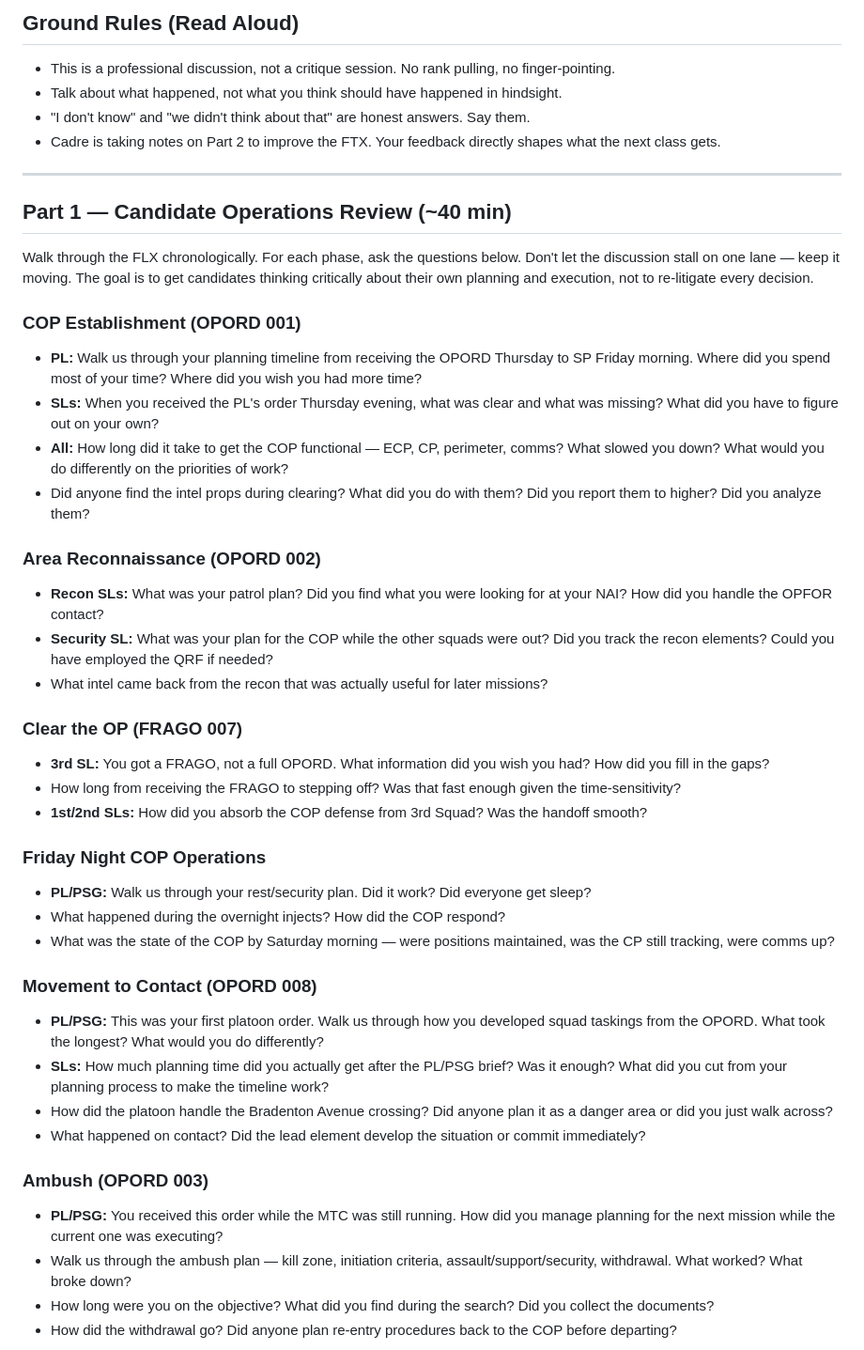
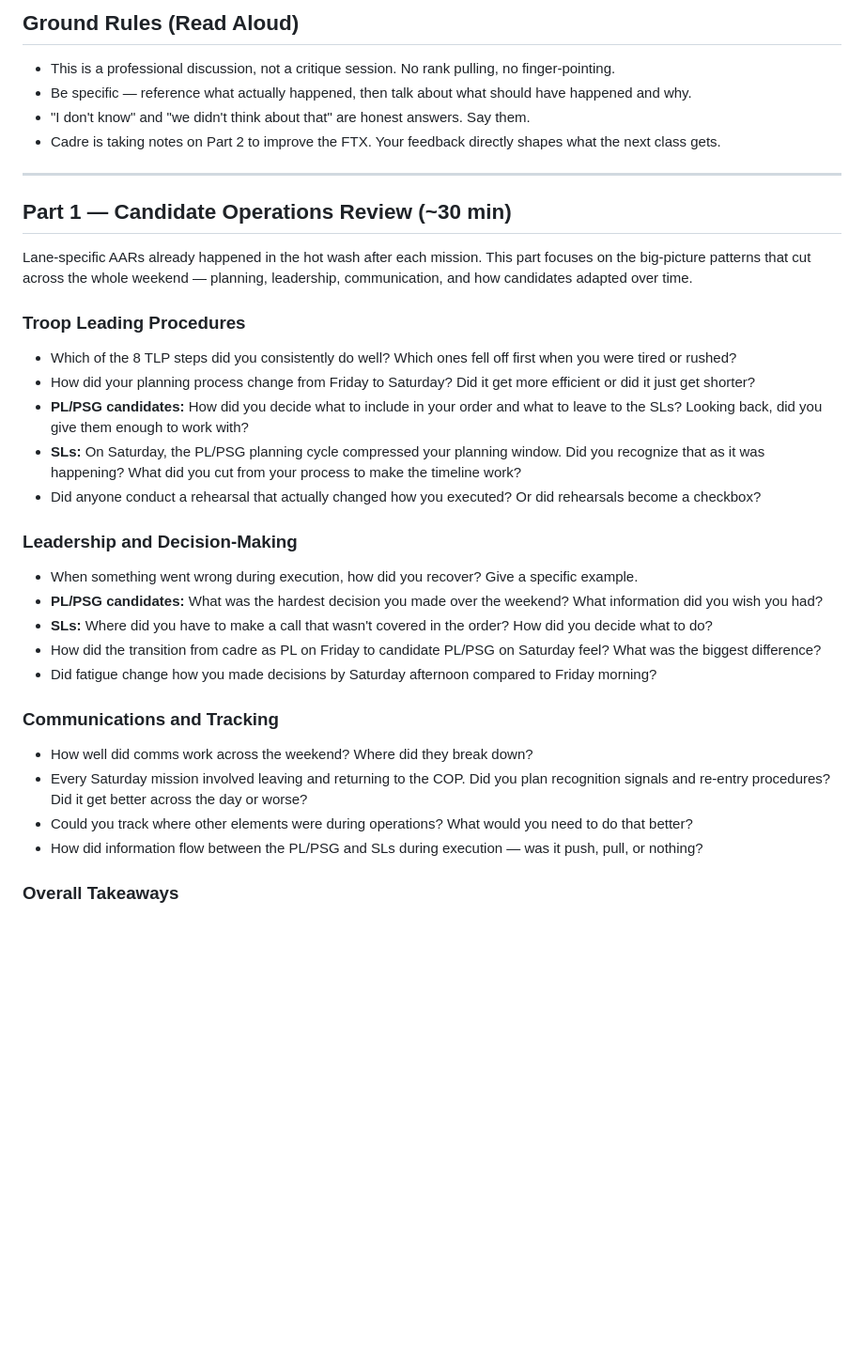
Before and after one commit to mattgwagner/tlp-opords, a Markdown page: FLX/aar-guide.md, the part around one of its changes. Shown at 94% size. Rendered like a GitHub page; blank space fills up the shorter version.

```diff
--- a/FLX/aar-guide.md
+++ b/FLX/aar-guide.md
@@ -13,52 +13,38 @@ Run the AAR at COP Seggel or at the recovery site Sunday morning. Candidates sho
 ## Ground Rules (Read Aloud)
 
 - This is a professional discussion, not a critique session. No rank pulling, no finger-pointing.
-- Talk about what happened, not what you think should have happened in hindsight.
+- Be specific — reference what actually happened, then talk about what should have happened and why.
 - "I don't know" and "we didn't think about that" are honest answers. Say them.
 - Cadre is taking notes on Part 2 to improve the FTX. Your feedback directly shapes what the next class gets.
 
 ---
 
-## Part 1 — Candidate Operations Review (~40 min)
+## Part 1 — Candidate Operations Review (~30 min)
 
-Walk through the FLX chronologically. For each phase, ask the questions below. Don't let the discussion stall on one lane — keep it moving. The goal is to get candidates thinking critically about their own planning and execution, not to re-litigate every decision.
+Lane-specific AARs already happened in the hot wash after each mission. This part focuses on the big-picture patterns that cut across the whole weekend — planning, leadership, communication, and how candidates adapted over time.
 
-### COP Establishment (OPORD 001)
+### Troop Leading Procedures
 
-- **PL:** Walk us through your planning timeline from receiving the OPORD Thursday to SP Friday morning. Where did you spend most of your time? Where did you wish you had more time?
-- **SLs:** When you received the PL's order Thursday evening, what was clear and what was missing? What did you have to figure out on your own?
-- **All:** How long did it take to get the COP functional — ECP, CP, perimeter, comms? What slowed you down? What would you do differently on the priorities of work?
-- Did anyone find the intel props during clearing? What did you do with them? Did you report them to higher? Did you analyze them?
+- Which of the 8 TLP steps did you consistently do well? Which ones fell off first when you were tired or rushed?
+- How did your planning process change from Friday to Saturday? Did it get more efficient or did it just get shorter?
+- **PL/PSG candidates:** How did you decide what to include in your order and what to leave to the SLs? Looking back, did you give them enough to work with?
+- **SLs:** On Saturday, the PL/PSG planning cycle compressed your planning window. Did you recognize that as it was happening? What did you cut from your process to make the timeline work?
+- Did anyone conduct a rehearsal that actually changed how you executed? Or did rehearsals become a checkbox?
 
-### Area Reconnaissance (OPORD 002)
+### Leadership and Decision-Making
 
-- **Recon SLs:** What was your patrol plan? Did you find what you were looking for at your NAI? How did you handle the OPFOR contact?
-- **Security SL:** What was your plan for the COP while the other squads were out? Did you track the recon elements? Could you have employed the QRF if needed?
-- What intel came back from the recon that was actually useful for later missions?
+- When something went wrong during execution, how did you recover? Give a specific example.
+- **PL/PSG candidates:** What was the hardest decision you made over the weekend? What information did you wish you had?
+- **SLs:** Where did you have to make a call that wasn't covered in the order? How did you decide what to do?
+- How did the transition from cadre as PL on Friday to candidate PL/PSG on Saturday feel? What was the biggest difference?
+- Did fatigue change how you made decisions by Saturday afternoon compared to Friday morning?
 
-### Clear the OP (FRAGO 007)
+### Communications and Tracking
 
-- **3rd SL:** You got a FRAGO, not a full OPORD. What information did you wish you had? How did you fill in the gaps?
-- How long from receiving the FRAGO to stepping off? Was that fast enough given the time-sensitivity?
-- **1st/2nd SLs:** How did you absorb the COP defense from 3rd Squad? Was the handoff smooth?
+- How well did comms work across the weekend? Where did they break down?
+- Every Saturday mission involved leaving and returning to the COP. Did you plan recognition signals and re-entry procedures? Did it get better across the day or worse?
+- Could you track where other elements were during operations? What would you need to do that better?
+- How did information flow between the PL/PSG and SLs during execution — was it push, pull, or nothing?
 
-### Friday Night COP Operations
+### Overall Takeaways
 
-- **PL/PSG:** Walk us through your rest/security plan. Did it work? Did everyone get sleep?
-- What happened during the overnight injects? How did the COP respond?
-- What was the state of the COP by Saturday morning — were positions maintained, was the CP still tracking, were comms up?
-
-### Movement to Contact (OPORD 008)
-
-- **PL/PSG:** This was your first platoon order. Walk us through how you developed squad taskings from the OPORD. What took the longest? What would you do differently?
-- **SLs:** How much planning time did you actually get after the PL/PSG brief? Was it enough? What did you cut from your planning process to make the timeline work?
-- How did the platoon handle the Bradenton Avenue crossing? Did anyone plan it as a danger area or did you just walk across?
-- What happened on contact? Did the lead element develop the situation or commit immediately?
-
-### Ambush (OPORD 003)
-
-- **PL/PSG:** You received this order while the MTC was still running. How did you manage planning for the next mission while the current one was executing?
-- Walk us through the ambush plan — kill zone, initiation criteria, assault/support/security, withdrawal. What worked? What broke down?
-- How long were you on the objective? What did you find during the search? Did you collect the documents?
-- How did the withdrawal go? Did anyone plan re-entry procedures back to the COP before departing?
-
```
Also changed, not shown: other parts of FLX/aar-guide.md (+2 -16 lines).
